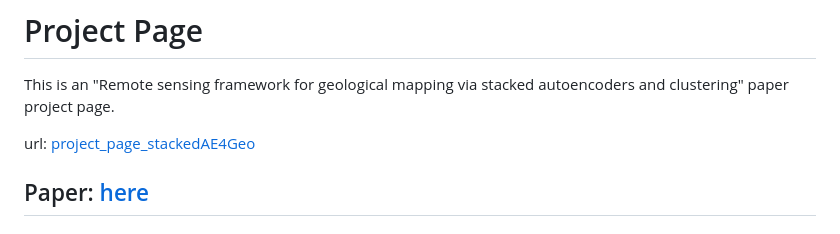
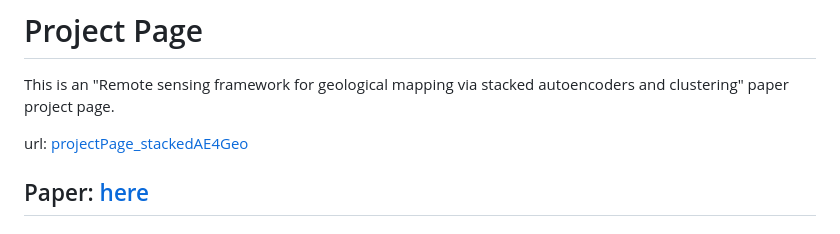
Before and after one commit to Naagar/projectPage_stackedAE4Geo, a Markdown page: README.md, the part around the change. Drawn GitHub-style.

Commit message:
inital page setup

```diff
--- a/README.md
+++ b/README.md
@@ -1,7 +1,7 @@
 #  Project Page
 This is an "Remote sensing framework for geological mapping via stacked autoencoders and clustering" paper project page.
 
-url: [project_page_stackedAE4Geo](https://naagar.github.io/project_page_stackedAE4Geo/)
+url: [projectPage_stackedAE4Geo](https://naagar.github.io/projectPage_stackedAE4Geo/)
 
 ## Paper: [here](https://www.sciencedirect.com/science/article/pii/S0273117724009335)
 
```
